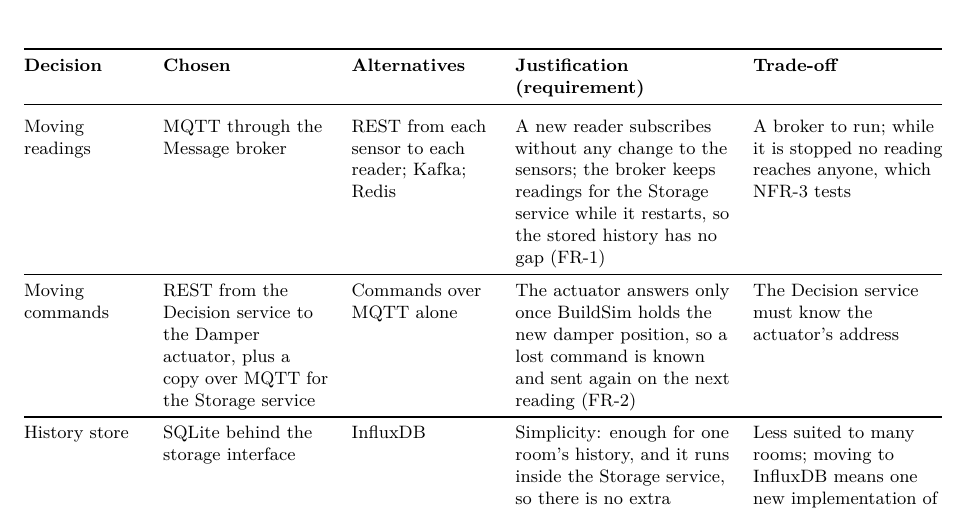
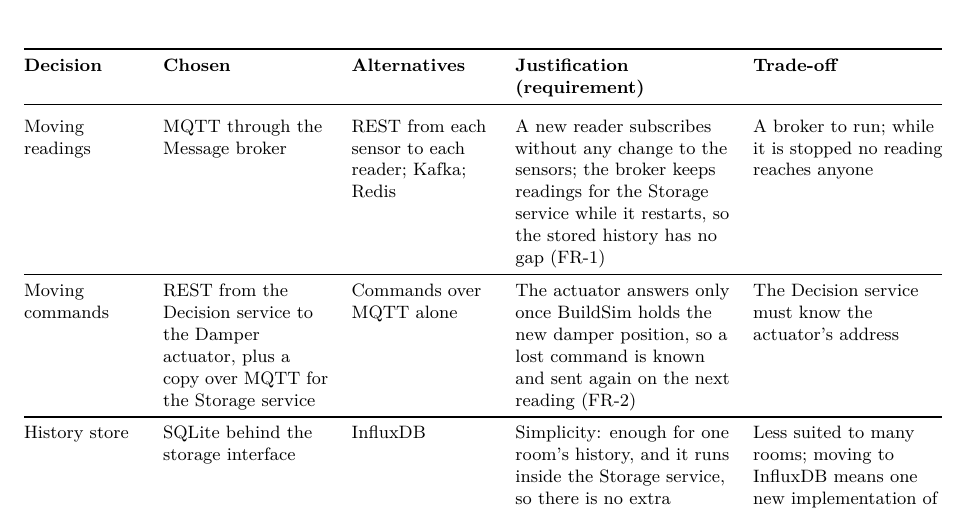
Before and after one commit to OscarEngelmark/smart-ventilation, a LaTeX document (latex/report/report.tex): part of page 8 of 11, cut so that both start at the same text. Compiled offline with pdfLaTeX.

Commit message:
Link every design decision to a requirement
Add requirement links to four rows of latex/report/report.tex section
4.4, say in its intro that a cited requirement is one the decision
helps meet, and drop NFR-3 from the broker's trade-off.

Log the too-strict linking rule in project_notes.md under Where AI
advice was wrong.

Drop row 19 from working_plan.md.

```diff
--- a/latex/report/report.tex
+++ b/latex/report/report.tex
@@ -556,7 +556,7 @@
 sensor to each reader; Kafka; Redis & A new reader subscribes without
 any change to the sensors; the broker keeps readings for the Storage
 service while it restarts, so the stored history has no gap (FR-1) & A broker to run; while it is stopped no reading
-reaches anyone, which NFR-3 tests \\
+reaches anyone \\
 \midrule
 Moving commands & REST from the Decision service to the Damper
 actuator, plus a copy over MQTT for the Storage service & Commands over
```
